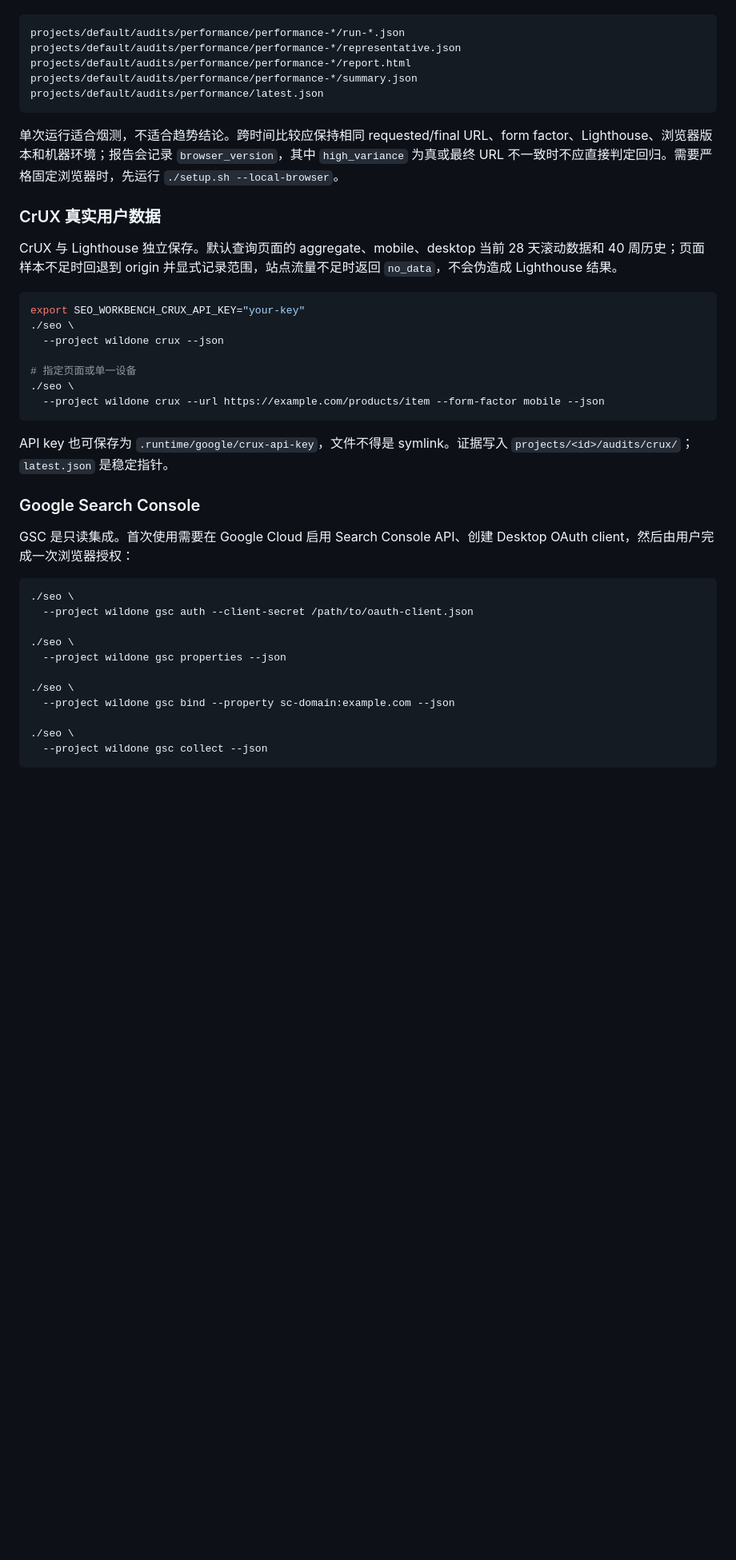
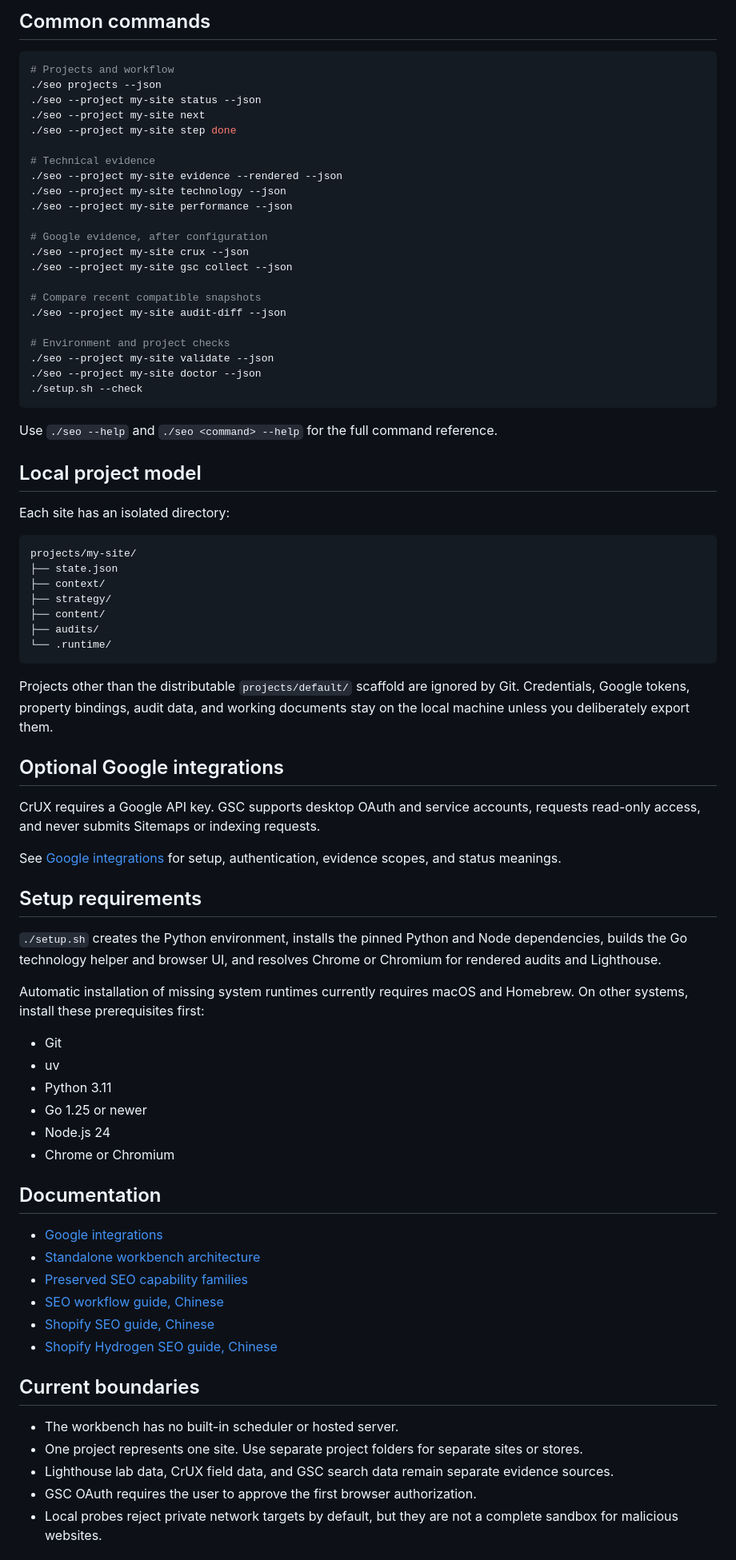
Before and after one commit to xolarvill/seo-workbench, a Markdown page: README.md, the part around one of its changes. Shown at 80% size. Drawn GitHub-style; blank space fills up the shorter version.

Commit message:
docs: rewrite README for new users

````diff
--- a/README.md
+++ b/README.md
@@ -73,45 +83,81 @@ codex # 使用任意agent
+## Common commands
+
+```bash
+# Projects and workflow
+./seo projects --json
+./seo --project my-site status --json
+./seo --project my-site next
+./seo --project my-site step done
+
+# Technical evidence
+./seo --project my-site evidence --rendered --json
+./seo --project my-site technology --json
+./seo --project my-site performance --json
+
+# Google evidence, after configuration
+./seo --project my-site crux --json
+./seo --project my-site gsc collect --json
+
+# Compare recent compatible snapshots
+./seo --project my-site audit-diff --json
+
+# Environment and project checks
+./seo --project my-site validate --json
+./seo --project my-site doctor --json
+./setup.sh --check
+```
+
+Use `./seo --help` and `./seo <command> --help` for the full command reference.
+
+## Local project model
+
+Each site has an isolated directory:
 
 ```text
-projects/default/audits/performance/performance-*/run-*.json
-projects/default/audits/performance/performance-*/representative.json
-projects/default/audits/performance/performance-*/report.html
-projects/default/audits/performance/performance-*/summary.json
-projects/default/audits/performance/latest.json
+projects/my-site/
+├── state.json
+├── context/
+├── strategy/
+├── content/
+├── audits/
+└── .runtime/
 ```
 
-单次运行适合烟测，不适合趋势结论。跨时间比较应保持相同 requested/final URL、form factor、Lighthouse、浏览器版本和机器环境；报告会记录 `browser_version`，其中 `high_variance` 为真或最终 URL 不一致时不应直接判定回归。需要严格固定浏览器时，先运行 `./setup.sh --local-browser`。
+Projects other than the distributable `projects/default/` scaffold are ignored by Git. Credentials, Google tokens, property bindings, audit data, and working documents stay on the local machine unless you deliberately export them.
 
-### CrUX 真实用户数据
+## Optional Google integrations
 
-CrUX 与 Lighthouse 独立保存。默认查询页面的 aggregate、mobile、desktop 当前 28 天滚动数据和 40 周历史；页面样本不足时回退到 origin 并显式记录范围，站点流量不足时返回 `no_data`，不会伪造成 Lighthouse 结果。
+CrUX requires a Google API key. GSC supports desktop OAuth and service accounts, requests read-only access, and never submits Sitemaps or indexing requests.
 
-```bash
-export SEO_WORKBENCH_CRUX_API_KEY="your-key"
-./seo \
-  --project wildone crux --json
+See [Google integrations](docs/google-integrations.md) for setup, authentication, evidence scopes, and status meanings.
 
-# 指定页面或单一设备
-./seo \
-  --project wildone crux --url https://example.com/products/item --form-factor mobile --json
-```
+## Setup requirements
 
-API key 也可保存为 `.runtime/google/crux-api-key`，文件不得是 symlink。证据写入 `projects/<id>/audits/crux/`；`latest.json` 是稳定指针。
+`./setup.sh` creates the Python environment, installs the pinned Python and Node dependencies, builds the Go technology helper and browser UI, and resolves Chrome or Chromium for rendered audits and Lighthouse.
 
-### Google Search Console
+Automatic installation of missing system runtimes currently requires macOS and Homebrew. On other systems, install these prerequisites first:
 
-GSC 是只读集成。首次使用需要在 Google Cloud 启用 Search Console API、创建 Desktop OAuth client，然后由用户完成一次浏览器授权：
+- Git
+- uv
+- Python 3.11
+- Go 1.25 or newer
+- Node.js 24
+- Chrome or Chromium
 
-```bash
-./seo \
-  --project wildone gsc auth --client-secret /path/to/oauth-client.json
+## Documentation
 
-./seo \
-  --project wildone gsc properties --json
+- [Google integrations](docs/google-integrations.md)
+- [Standalone workbench architecture](docs/independent-workbench.md)
+- [Preserved SEO capability families](docs/capability-preservation.md)
+- [SEO workflow guide, Chinese](docs/SEO工具链协同工作流指南.md)
+- [Shopify SEO guide, Chinese](docs/Shopify从0到1-SEO建设进阶教程.md)
+- [Shopify Hydrogen SEO guide, Chinese](docs/Shopify-Hydrogen-Headless-SEO指南.md)
 
-./seo \
-  --project wildone gsc bind --property sc-domain:example.com --json
+## Current boundaries
 
-./seo \
-  --project wildone gsc collect --json
-```
+- The workbench has no built-in scheduler or hosted server.
+- One project represents one site. Use separate project folders for separate sites or stores.
+- Lighthouse lab data, CrUX field data, and GSC search data remain separate evidence sources.
+- GSC OAuth requires the user to approve the first browser authorization.
+- Local probes reject private network targets by default, but they are not a complete sandbox for malicious websites.
 
````
Also changed, not shown: other parts of README.md (+62 -108 lines), README.zh-CN.md (added, +178 -0 lines), docs/assets/workbench-editor.jpg (added), docs/assets/workbench-mobile.jpg (added), docs/assets/workbench-overview.jpg (added).
